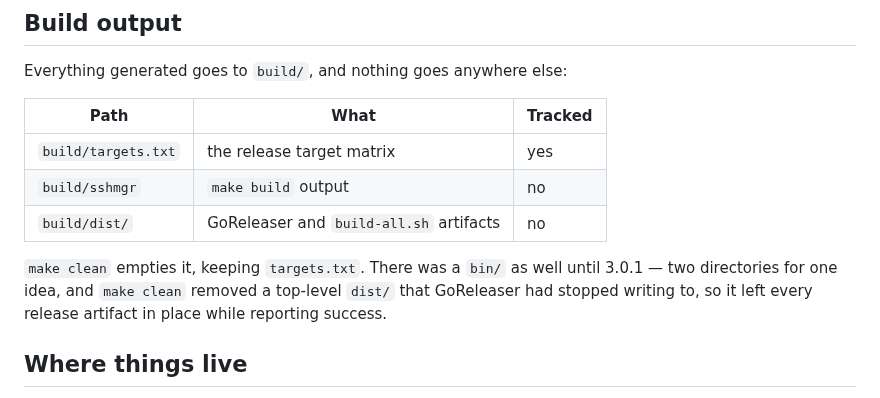
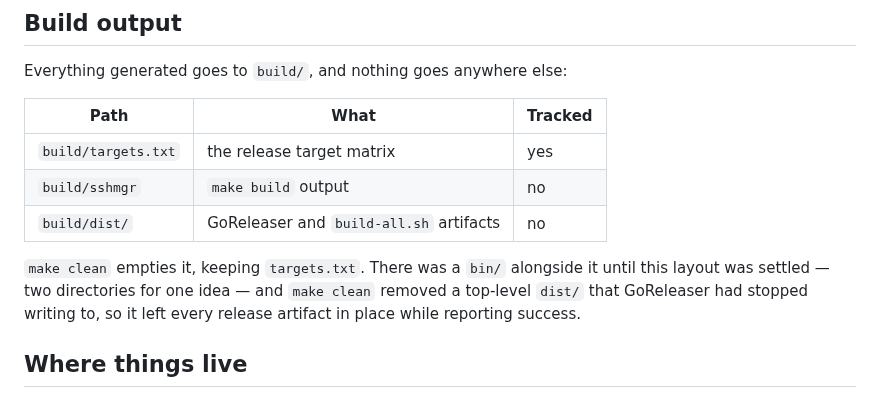
Before and after one commit to simtabi/ssh-manager, a Markdown page: CONTRIBUTING.md, the part around the change. GitHub-like rendering.

```diff
--- a/CONTRIBUTING.md
+++ b/CONTRIBUTING.md
@@ -74,10 +74,10 @@ Everything generated goes to `build/`, and nothing goes anywhere else:
 | `build/sshmgr` | `make build` output | no |
 | `build/dist/` | GoReleaser and `build-all.sh` artifacts | no |
 
-`make clean` empties it, keeping `targets.txt`. There was a `bin/` as well until
-3.0.1 — two directories for one idea, and `make clean` removed a top-level
-`dist/` that GoReleaser had stopped writing to, so it left every release artifact
-in place while reporting success.
+`make clean` empties it, keeping `targets.txt`. There was a `bin/` alongside it
+until this layout was settled — two directories for one idea — and `make clean`
+removed a top-level `dist/` that GoReleaser had stopped writing to, so it left
+every release artifact in place while reporting success.
 
 ## Where things live
 
```
Also changed, not shown: CHANGELOG.md (+15 -0 lines).
